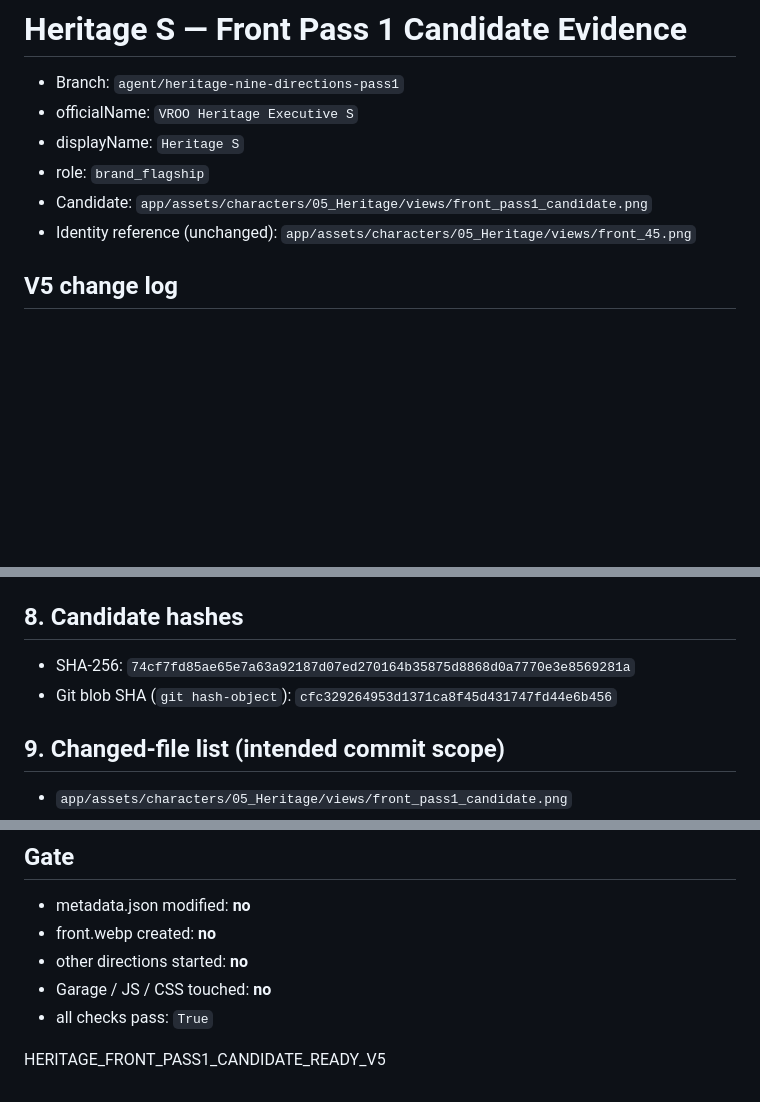
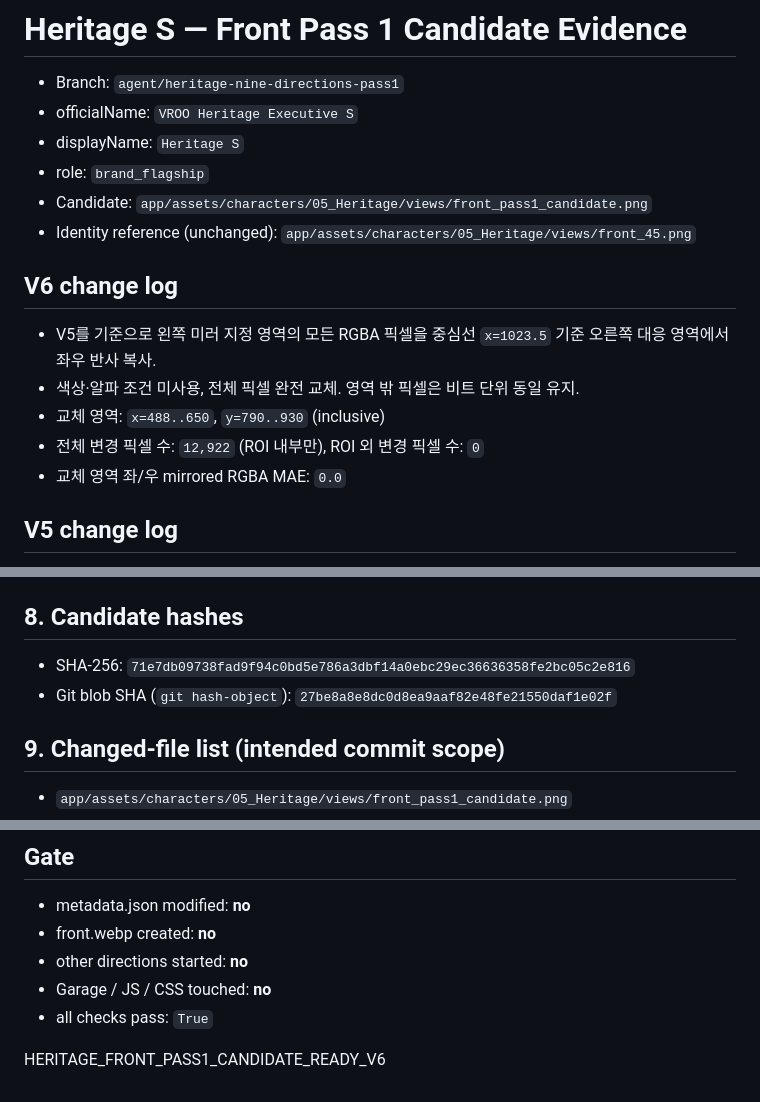
Before and after one commit to yooyland/VROO-Electron, a Markdown page: AI/reports/HERITAGE_FRONT_PASS1_CANDIDATE_EVIDENCE.md, 3 parts joined by grey strips. GitHub-like rendering; blank space fills up the shorter version.

Commit message:
docs(verification): V6 full RGBA mirror replacement evidence\n\n- Add V6 changelog, ROI, changed pixels, MAE=0.0\n- Refresh candidate hashes; READY_V6 signal
Co-authored-by: yooyland <landyooy@gmail.com>

```diff
--- a/AI/reports/HERITAGE_FRONT_PASS1_CANDIDATE_EVIDENCE.md
+++ b/AI/reports/HERITAGE_FRONT_PASS1_CANDIDATE_EVIDENCE.md
@@ -6,6 +6,13 @@
 - role: `brand_flagship`
 - Candidate: `app/assets/characters/05_Heritage/views/front_pass1_candidate.png`
 - Identity reference (unchanged): `app/assets/characters/05_Heritage/views/front_45.png`
+
+## V6 change log
+- V5를 기준으로 왼쪽 미러 지정 영역의 모든 RGBA 픽셀을 중심선 `x=1023.5` 기준 오른쪽 대응 영역에서 좌우 반사 복사.
+- 색상·알파 조건 미사용, 전체 픽셀 완전 교체. 영역 밖 픽셀은 비트 단위 동일 유지.
+- 교체 영역: `x=488..650`, `y=790..930` (inclusive)
+- 전체 변경 픽셀 수: `12,922` (ROI 내부만), ROI 외 변경 픽셀 수: `0`
+- 교체 영역 좌/우 mirrored RGBA MAE: `0.0`
 
 ## V5 change log
 - 오른쪽 미러/연결부의 정상 픽셀을 중심선(1023.5) 기준 좌우 반사하여 왼쪽 미러 하우징·연결부에만 적용.
@@ -71,8 +78,8 @@
 - pass: `True`
 
 ## 8. Candidate hashes
-- SHA-256: `74cf7fd85ae65e7a63a92187d07ed270164b35875d8868d0a7770e3e8569281a`
-- Git blob SHA (`git hash-object`): `cfc329264953d1371ca8f45d431747fd44e6b456`
+- SHA-256: `71e7db09738fad9f94c0bd5e786a3dbf14a0ebc29ec36636358fe2bc05c2e816`
+- Git blob SHA (`git hash-object`): `27be8a8e8dc0d8ea9aaf82e48fe21550daf1e02f`
 
 ## 9. Changed-file list (intended commit scope)
 - `app/assets/characters/05_Heritage/views/front_pass1_candidate.png`
@@ -85,4 +92,4 @@
 - Garage / JS / CSS touched: **no**
 - all checks pass: `True`
 
-HERITAGE_FRONT_PASS1_CANDIDATE_READY_V5
+HERITAGE_FRONT_PASS1_CANDIDATE_READY_V6
```
